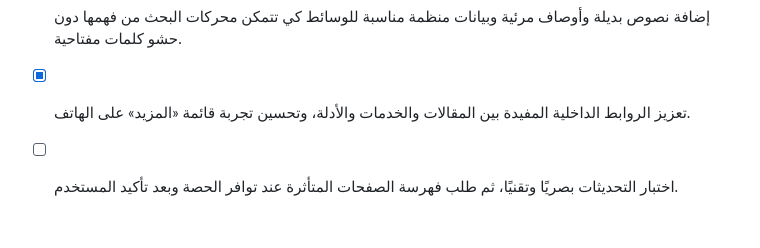
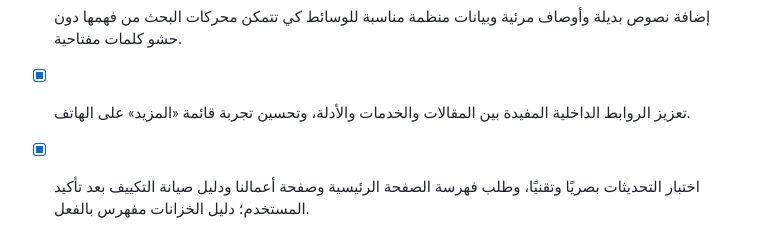
Before and after one commit to riorioriorio000000-debug/ishraqa-website-backup, a Markdown page: todo.md, the part around the change. GitHub-like rendering.

```diff
--- a/todo.md
+++ b/todo.md
@@ -590,4 +590,4 @@
 - [x] رفع الوسائط المعتمدة إلى التخزين الثابت وإدراج صور مرتبطة بالتنظيف والتكييف والصيانة ونقل العفش في محتوى الموقع والرئيسية.
 - [x] إضافة نصوص بديلة وأوصاف مرئية وبيانات منظمة مناسبة للوسائط كي تتمكن محركات البحث من فهمها دون حشو كلمات مفتاحية.
 - [x] تعزيز الروابط الداخلية المفيدة بين المقالات والخدمات والأدلة، وتحسين تجربة قائمة «المزيد» على الهاتف.
-- [ ] اختبار التحديثات بصريًا وتقنيًا، ثم طلب فهرسة الصفحات المتأثرة عند توافر الحصة وبعد تأكيد المستخدم.
+- [x] اختبار التحديثات بصريًا وتقنيًا، وطلب فهرسة الصفحة الرئيسية وصفحة أعمالنا ودليل صيانة التكييف بعد تأكيد المستخدم؛ دليل الخزانات مفهرس بالفعل.
```
Also changed, not shown: docs/search-console-video-indexing-2026-08-18.md (+16 -0 lines).
